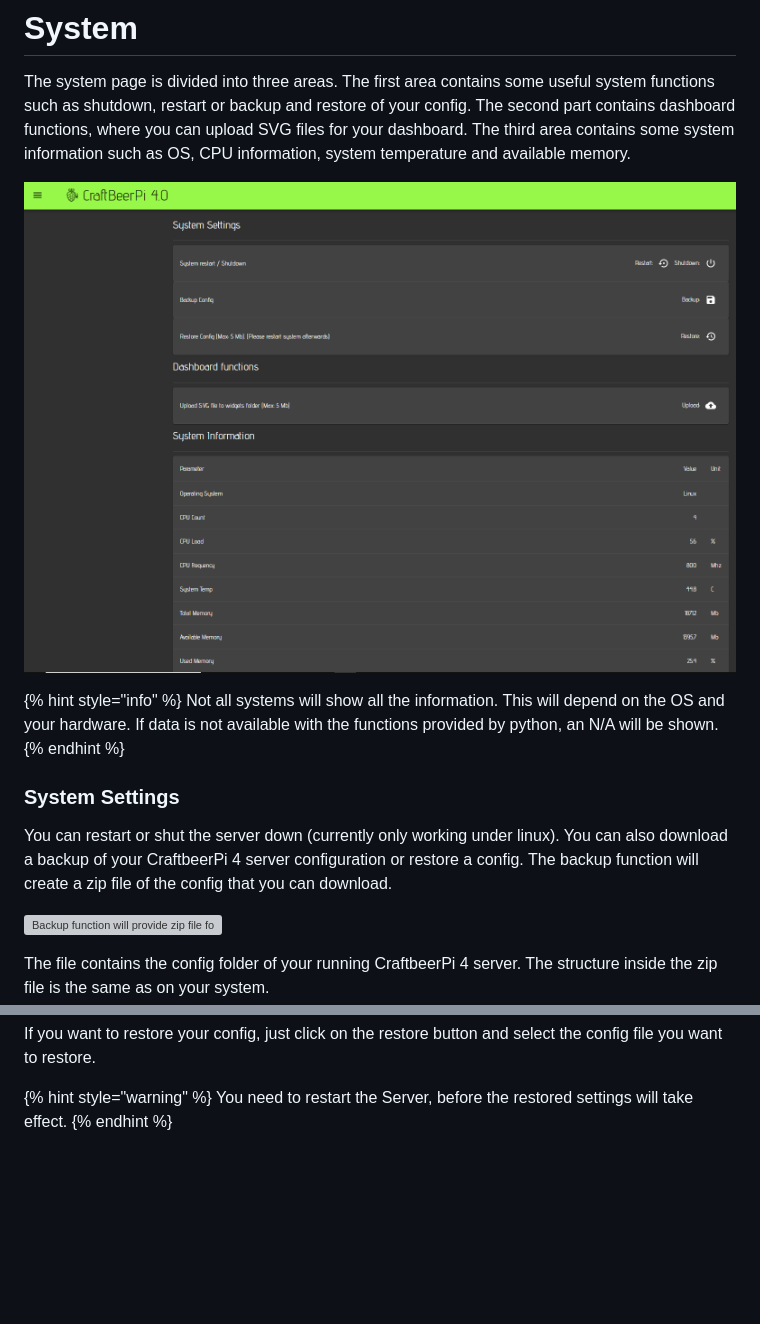
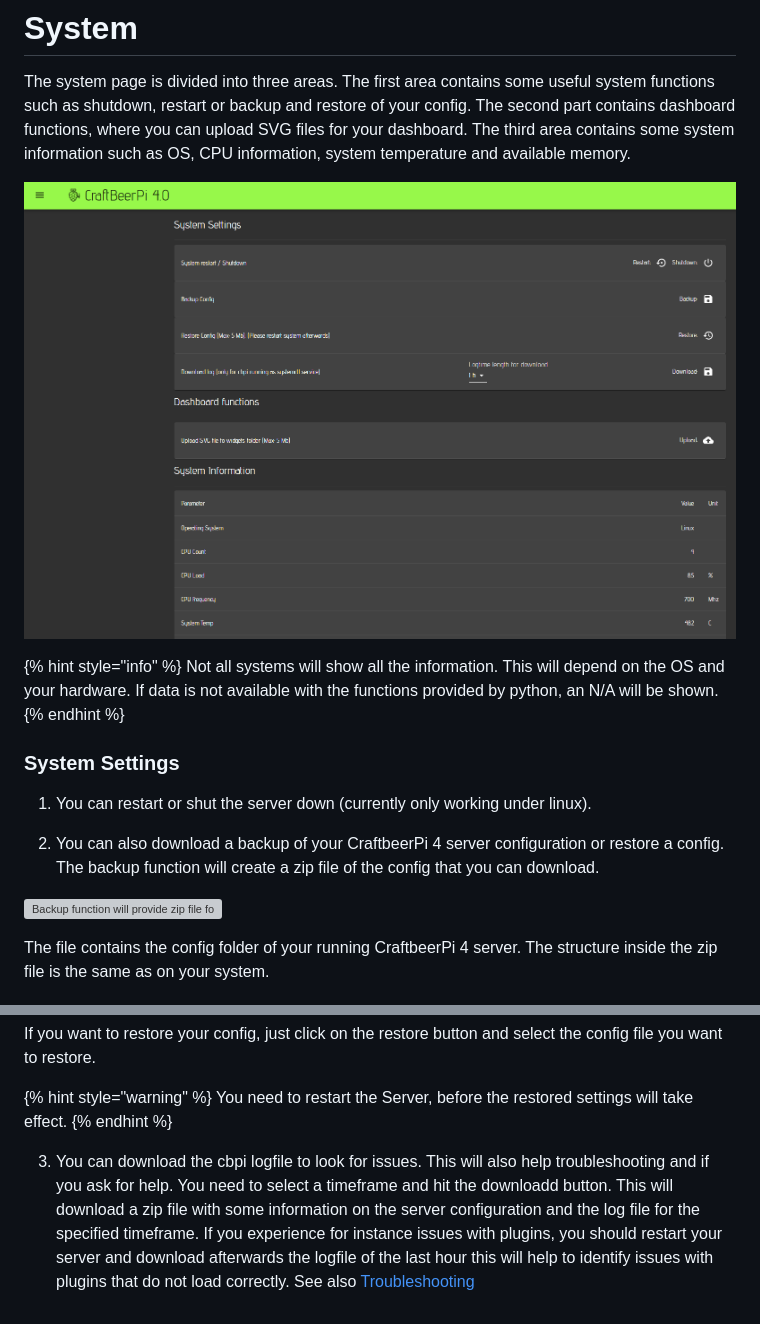
Before and after one commit to PiBrewing/craftbeerpi4-documentation, a Markdown page: master/craftbeerpi-4-server/system.md, 2 parts joined by grey strips. Rendered like a GitHub page; pictures changed too: .gitbook/assets/cbpi4-systempage_new.png; blank space fills up the shorter version; grey boxes are pictures that could not be loaded.

Commit message:
troubleshooting

```diff
--- a/master/craftbeerpi-4-server/system.md
+++ b/master/craftbeerpi-4-server/system.md
@@ -10,7 +10,9 @@ Not all systems will show all the information. This will depend on the OS and yo
 
 ### System Settings
 
-You can restart or shut the server down (currently only working under linux). You can also download a backup of your CraftbeerPi 4 server configuration or restore a config. The backup function will create a zip file of the config that you can download.
+1. You can restart or shut the server down (currently only working under linux).
+
+2. You can also download a backup of your CraftbeerPi 4 server configuration or restore a config. The backup function will create a zip file of the config that you can download.
 
 ![Backup function will provide zip file for download](../../.gitbook/assets/cbpi4-settings-backup.png)
 
@@ -29,3 +31,5 @@ If you want to restore your config, just click on the restore button and select
 {% hint style="warning" %}
 You need to restart the Server, before the restored settings will take effect.
 {% endhint %}
+
+3. You can download the cbpi logfile to look for issues. This will also help troubleshooting and if you ask for help. You need to select a timeframe and hit the downloadd button. This will download a zip file with some information on the server configuration and the log file for the specified timeframe. If you experience for instance issues with plugins, you should restart your server and download afterwards the logfile of the last hour this will help to identify issues with plugins that do not load correctly. See also [Troubleshooting](troubleshooting.md)
```
